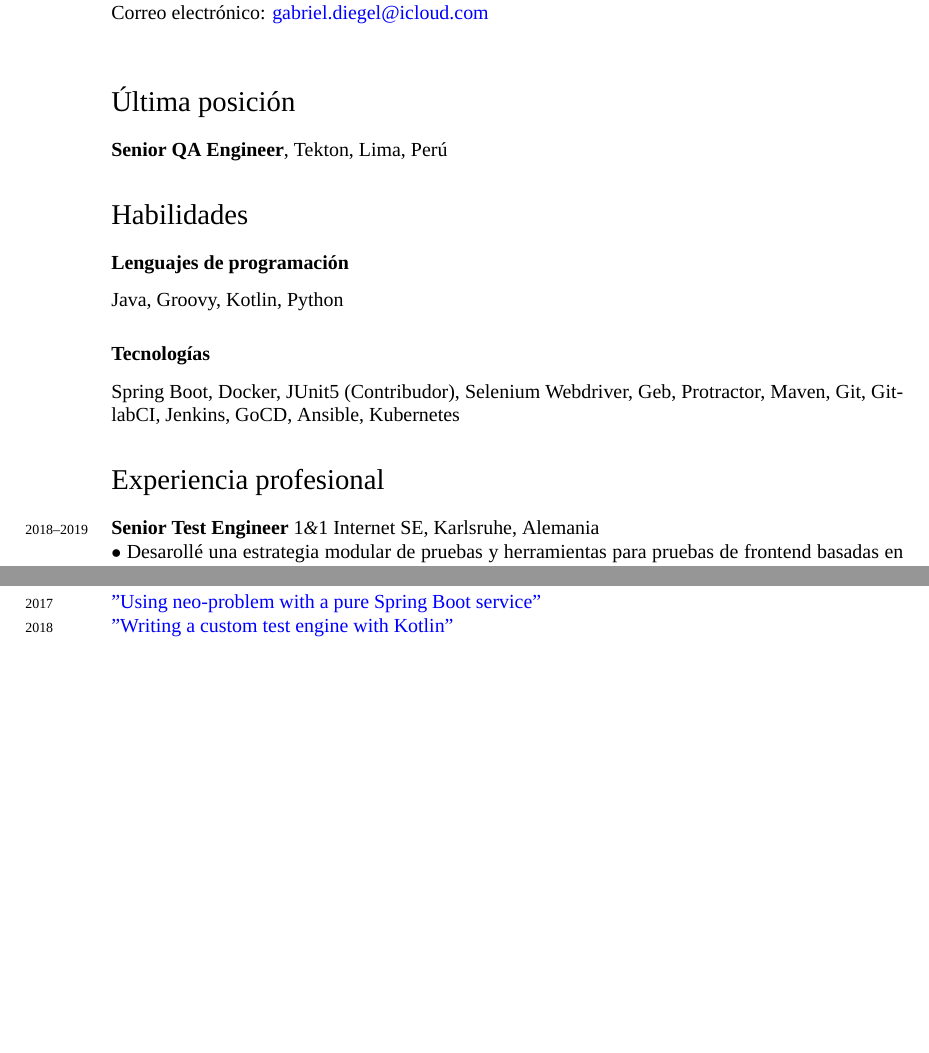
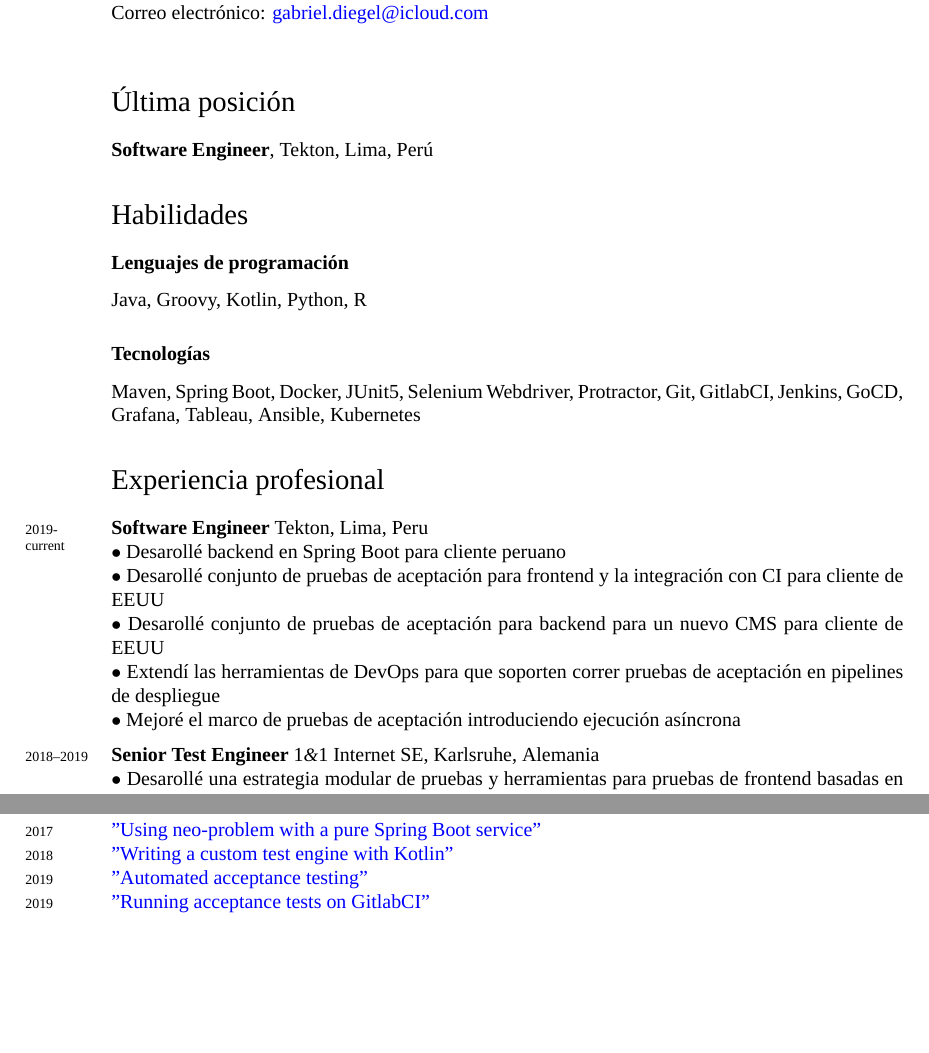
Before and after one commit to gdiegel/cv, a LaTeX CV (src/spanish/cv.tex): two parts of pages 1 and 2 of 2 before the commit and two parts of pages 1 and 3 of 3 after it, joined at a grey line, cut so that both start at the same text, the shorter picture padded with empty space. Compiled offline with XeLaTeX; a missing font is replaced by an installed copy or a similar font.

Commit message:
Update spanish CV

```diff
--- a/src/spanish/cv.tex
+++ b/src/spanish/cv.tex
@@ -46,17 +46,23 @@ Correo electrónico: \href{mailto:gabriel.diegel@icloud.com}{gabriel.diegel@iclo
 
 %%\hrule
 \section*{Última posición}
-{\bf Senior QA Engineer}, Tekton, Lima, Perú
+{\bf Software Engineer}, Tekton, Lima, Perú
 
 %\hrule
 \section*{Habilidades}
 \subsection*{Lenguajes de programación}
-Java, Groovy, Kotlin, Python
+Java, Groovy, Kotlin, Python, R
 \subsection*{Tecnologías}
-Spring Boot, Docker, JUnit5 (Contribudor), Selenium Webdriver, Geb, Protractor, Maven, Git, GitlabCI, Jenkins, GoCD, Ansible, Kubernetes
+Maven, Spring Boot, Docker, JUnit5, Selenium Webdriver, Protractor, Git, GitlabCI, Jenkins, GoCD, Grafana, Tableau, Ansible, Kubernetes
 
 %\hrule
 \section*{Experiencia profesional}
+\years{2019-current}{\bf Software Engineer} Tekton, Lima, Peru\\
+$\bullet$ Desarollé backend en Spring Boot para cliente peruano\\
+$\bullet$ Desarollé conjunto de pruebas de aceptación para frontend y la integración con CI para cliente de EEUU\\
+$\bullet$ Desarollé conjunto de pruebas de aceptación para backend para un nuevo CMS para cliente de EEUU\\
+$\bullet$ Extendí las herramientas de DevOps para que soporten correr pruebas de aceptación en pipelines de despliegue\\
+$\bullet$ Mejoré el marco de pruebas de aceptación introduciendo ejecución asíncrona\\[.2cm]
 \years{2018--2019}{\bf Senior Test Engineer} 1\amper{}1 Internet SE, Karlsruhe, Alemania\\
 $\bullet$ Desarollé una estrategia modular de pruebas y herramientas para pruebas de frontend basadas en web\\
 $\bullet$ Desarollé y apoyé una estrategia y marco para la integración de pruebas de aceptación funcionales en el flujo de trabajo de entraga continua\\
@@ -103,6 +109,7 @@ Escribir, viajar y cocinar\\
 \years{2015} \href{https://gitlab.com/gdiegel/writing-public/blob/master/custom\_assertions.md}{"Take your testing DSL to the next level with custom assertions"}\\
 \years{2016} \href{https://gitlab.com/gdiegel/writing-public/blob/master/junit5_feeble_screams_from_forests_well_known.md}{"JUnit5--Feeble screams from forests well known"}\\
 \years{2017} \href{https://gitlab.com/gdiegel/writing-public/blob/master/neo\_problem\_spring.md}{"Using neo-problem with a pure Spring Boot service"}\\
-\years{2018} \href{https://gitlab.com/gdiegel/writing-public/blob/master/custom\_test\_engine\_with\_kotlin.md}{"Writing a custom test engine with Kotlin"}
-
+\years{2018} \href{https://gitlab.com/gdiegel/writing-public/blob/master/custom\_test\_engine\_with\_kotlin.md}{"Writing a custom test engine with Kotlin"}\\
+\years{2019} \href{https://gitlab.com/gdiegel/writing-public/blob/master/automated\_acceptance\_testing.md}{"Automated acceptance testing"}\\
+\years{2019} \href{https://gitlab.com/gdiegel/writing-public/blob/master/gitlabci\_best\_practices.md}{"Running acceptance tests on GitlabCI"}
 \end{document}
```
